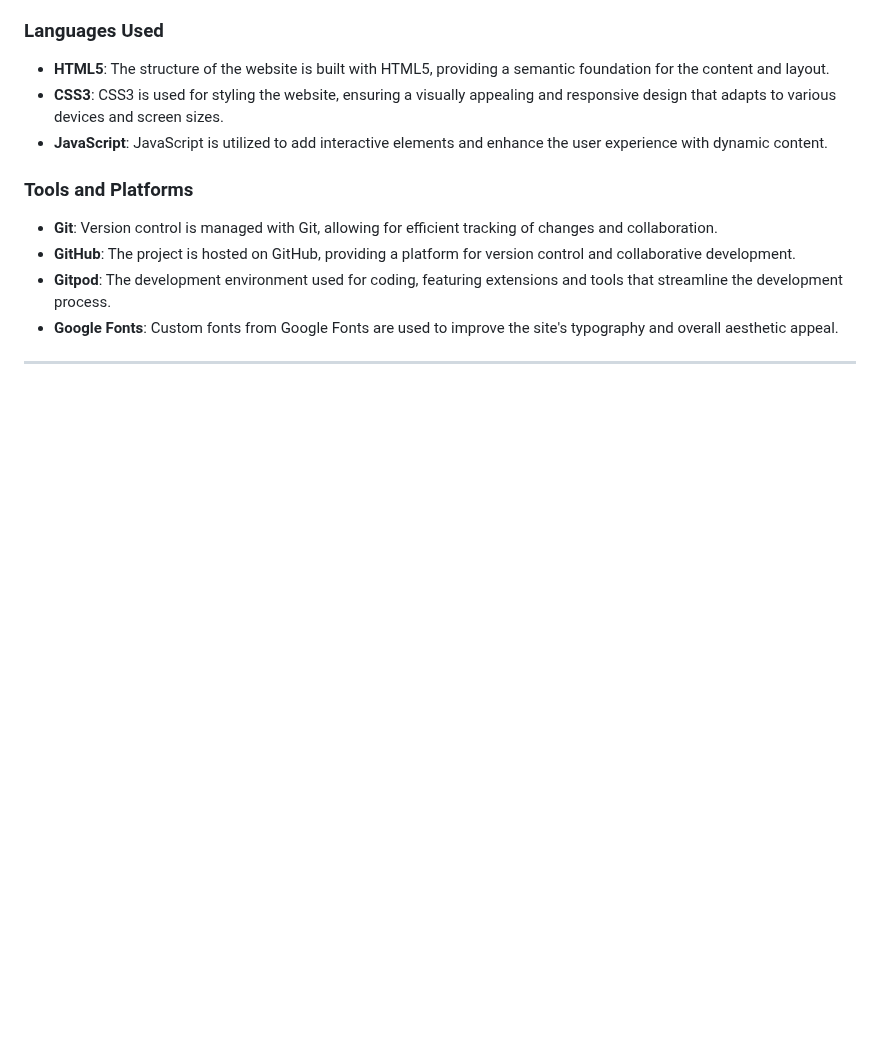
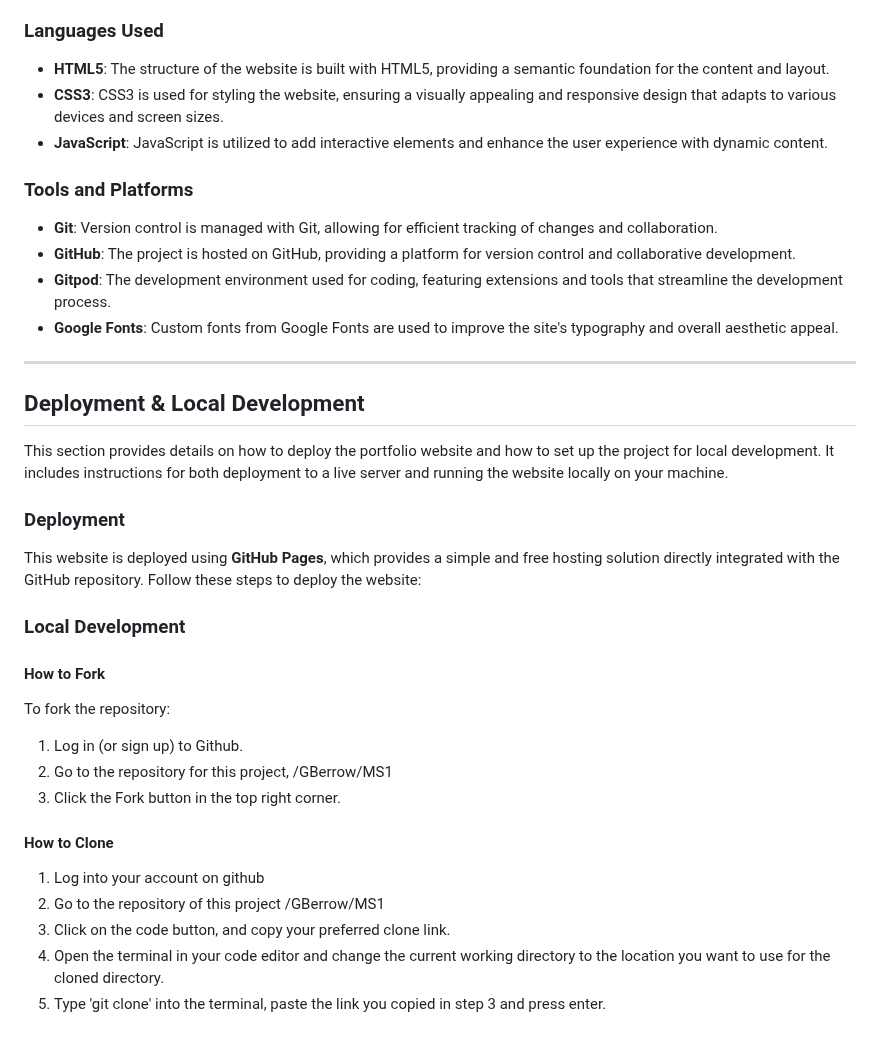
Before and after one commit to GBerrow/MS1, a Markdown page: README.md, the part around the change. Drawn GitHub-style; blank space fills up the shorter version.

Commit message:
Added Deployment & Local Development Section

```diff
--- a/README.md
+++ b/README.md
@@ -166,3 +166,29 @@ This portfolio website was built using a variety of technologies to ensure a mod
 - **Google Fonts**: Custom fonts from Google Fonts are used to improve the site's typography and overall aesthetic appeal.
 
 ---
+
+## Deployment & Local Development
+
+This section provides details on how to deploy the portfolio website and how to set up the project for local development. It includes instructions for both deployment to a live server and running the website locally on your machine.
+
+### Deployment
+
+This website is deployed using **GitHub Pages**, which provides a simple and free hosting solution directly integrated with the GitHub repository. Follow these steps to deploy the website:
+
+### Local Development
+
+#### How to Fork
+
+To fork the repository:
+
+1. Log in (or sign up) to Github.
+2. Go to the repository for this project, /GBerrow/MS1
+3. Click the Fork button in the top right corner.
+
+#### How to Clone
+
+1. Log into your account on github
+2. Go to the repository of this project /GBerrow/MS1
+3. Click on the code button, and copy your preferred clone link.
+4. Open the terminal in your code editor and change the current working directory to the location you want to use for the cloned directory.
+5. Type 'git clone' into the terminal, paste the link you copied in step 3 and press enter.
```
